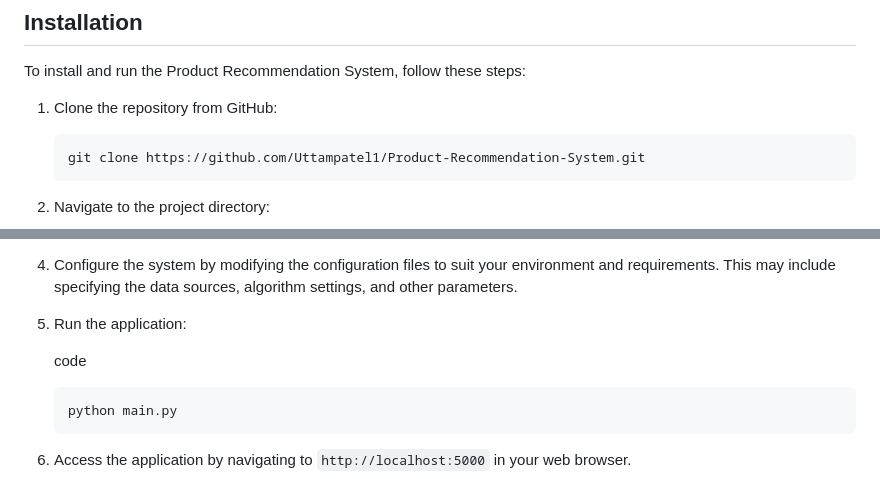
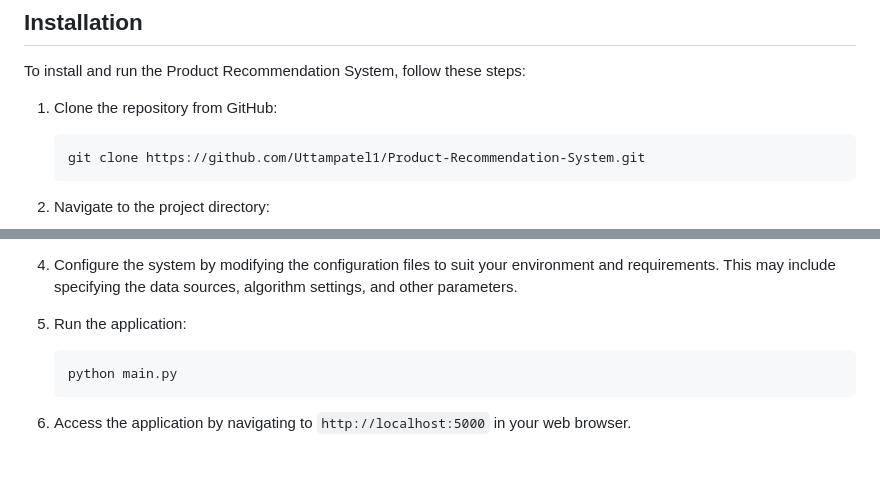
Before and after one commit to Uttampatel1/Product-Recommendation-System, a Markdown page: README.md, 2 parts joined by grey strips. Drawn GitHub-style; blank space fills up the shorter version.

````diff
--- a/README.md
+++ b/README.md
@@ -33,7 +33,7 @@ The Product Recommendation System offers the following features:
 To install and run the Product Recommendation System, follow these steps:
 
 1.  Clone the repository from GitHub:
-    ```code
+    ```
     git clone https://github.com/Uttampatel1/Product-Recommendation-System.git
     ```
 
@@ -58,7 +58,6 @@ To install and run the Product Recommendation System, follow these steps:
 
 5.  Run the application:
 
-    code
     ```
     python main.py
     ```
````
